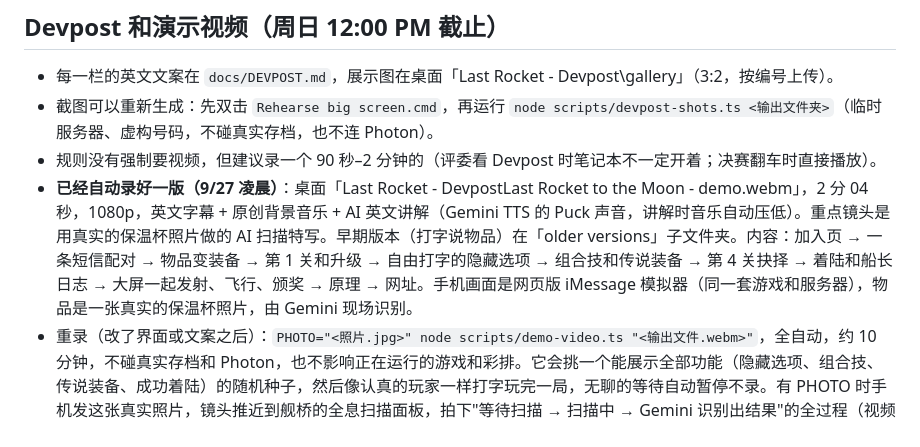
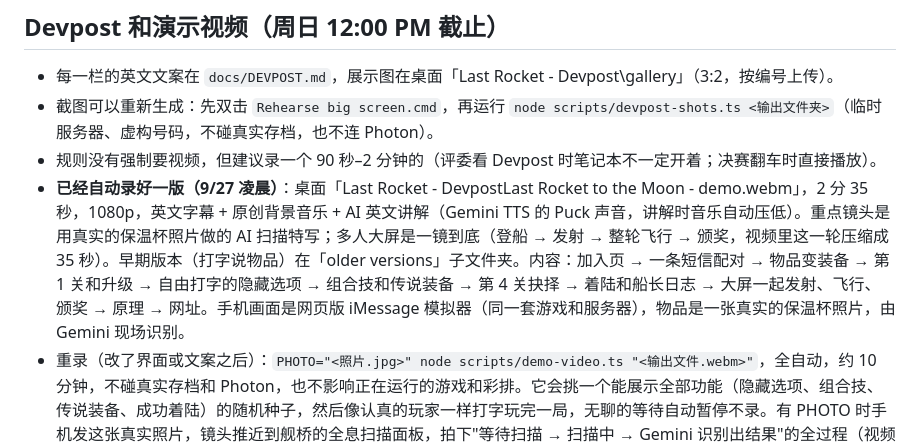
Before and after one commit to dingn0823/last-rocket, a Markdown page: docs/DEMO.md, the part around the change. Drawn GitHub-style.

Commit message:
Docs: the recorded demo video is 2:35 with a one-take big screen
Co-Authored-By: Claude Opus 5.5 <noreply@anthropic.com>

```diff
--- a/docs/DEMO.md
+++ b/docs/DEMO.md
@@ -92,7 +92,7 @@
 - 每一栏的英文文案在 `docs/DEVPOST.md`，展示图在桌面「Last Rocket - Devpost\gallery」（3:2，按编号上传）。
 - 截图可以重新生成：先双击 `Rehearse big screen.cmd`，再运行 `node scripts/devpost-shots.ts <输出文件夹>`（临时服务器、虚构号码，不碰真实存档，也不连 Photon）。
 - 规则没有强制要视频，但建议录一个 90 秒–2 分钟的（评委看 Devpost 时笔记本不一定开着；决赛翻车时直接播放）。
-- **已经自动录好一版（9/27 凌晨）**：桌面「Last Rocket - DevpostLast Rocket to the Moon - demo.webm」，2 分 04 秒，1080p，英文字幕 + 原创背景音乐 + AI 英文讲解（Gemini TTS 的 Puck 声音，讲解时音乐自动压低）。重点镜头是用真实的保温杯照片做的 AI 扫描特写。早期版本（打字说物品）在「older versions」子文件夹。内容：加入页 → 一条短信配对 → 物品变装备 → 第 1 关和升级 → 自由打字的隐藏选项 → 组合技和传说装备 → 第 4 关抉择 → 着陆和船长日志 → 大屏一起发射、飞行、颁奖 → 原理 → 网址。手机画面是网页版 iMessage 模拟器（同一套游戏和服务器），物品是一张真实的保温杯照片，由 Gemini 现场识别。
+- **已经自动录好一版（9/27 凌晨）**：桌面「Last Rocket - DevpostLast Rocket to the Moon - demo.webm」，2 分 35 秒，1080p，英文字幕 + 原创背景音乐 + AI 英文讲解（Gemini TTS 的 Puck 声音，讲解时音乐自动压低）。重点镜头是用真实的保温杯照片做的 AI 扫描特写；多人大屏是一镜到底（登船 → 发射 → 整轮飞行 → 颁奖，视频里这一轮压缩成 35 秒）。早期版本（打字说物品）在「older versions」子文件夹。内容：加入页 → 一条短信配对 → 物品变装备 → 第 1 关和升级 → 自由打字的隐藏选项 → 组合技和传说装备 → 第 4 关抉择 → 着陆和船长日志 → 大屏一起发射、飞行、颁奖 → 原理 → 网址。手机画面是网页版 iMessage 模拟器（同一套游戏和服务器），物品是一张真实的保温杯照片，由 Gemini 现场识别。
 - 重录（改了界面或文案之后）：`PHOTO="<照片.jpg>" node scripts/demo-video.ts "<输出文件.webm>"`，全自动，约 10 分钟，不碰真实存档和 Photon，也不影响正在运行的游戏和彩排。它会挑一个能展示全部功能（隐藏选项、组合技、传说装备、成功着陆）的随机种子，然后像认真的玩家一样打字玩完一局，无聊的等待自动暂停不录。有 PHOTO 时手机发这张真实照片，镜头推近到舰桥的全息扫描面板，拍下"等待扫描 → 扫描中 → Gemini 识别出结果"的全过程（视频的重点）；不给 PHOTO 就改成打字说物品。我们用的照片是桌面「Last Rocket - Devpost」文件夹里的「scan-photo (thermos).jpg」（按规定不放进仓库）。讲解词在 `scripts/demo-video.ts` 的 `LINES`；换声音加 `VOICE=Kore` 之类，不要讲解加 `NARRATION=0`。生成过的语音缓存在系统临时文件夹，重录不会再消耗 Gemini 额度。
 - 想自己拍真机版本，可以用下面的分镜：
 
```
Also changed, not shown: CLAUDE.md (+1 -1 lines), docs/DEVPOST.md (+1 -1 lines).
